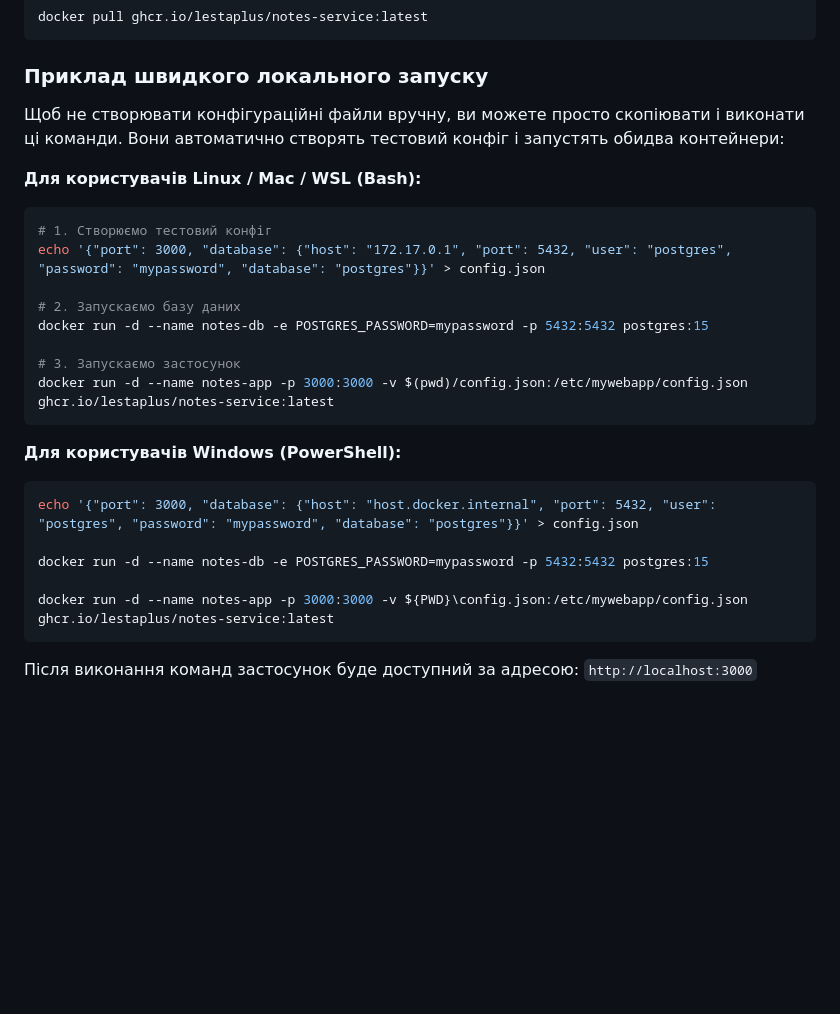
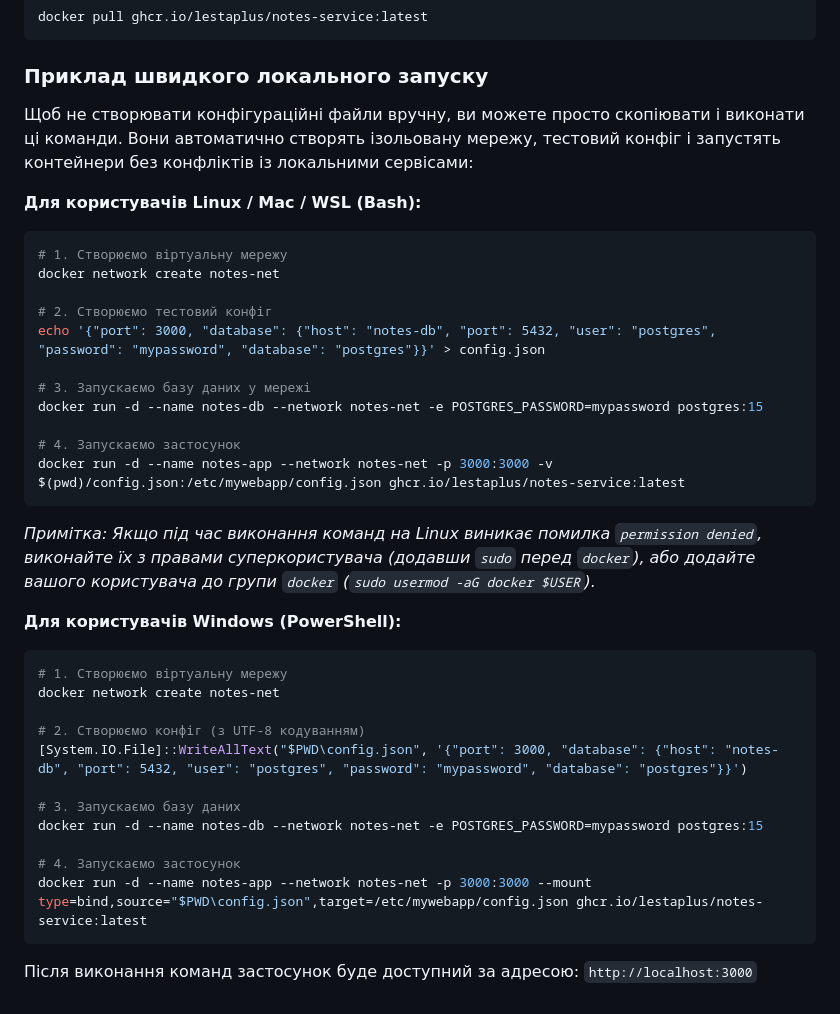
Before and after one commit to lestaplus/notes-service, a Markdown page: README.md, the part around the change. Drawn GitHub-style; blank space fills up the shorter version.

Commit message:
fix local launch example in readme.md [skip ci]

````diff
--- a/README.md
+++ b/README.md
@@ -111,27 +111,38 @@ docker pull ghcr.io/lestaplus/notes-service:latest
 
 ### Приклад швидкого локального запуску
 
-Щоб не створювати конфігураційні файли вручну, ви можете просто скопіювати і виконати ці команди. Вони автоматично створять тестовий конфіг і запустять обидва контейнери:
+Щоб не створювати конфігураційні файли вручну, ви можете просто скопіювати і виконати ці команди. Вони автоматично створять ізольовану мережу, тестовий конфіг і запустять контейнери без конфліктів із локальними сервісами:
 
 **Для користувачів Linux / Mac / WSL (Bash):**
 ```bash
-# 1. Створюємо тестовий конфіг
-echo '{"port": 3000, "database": {"host": "172.17.0.1", "port": 5432, "user": "postgres", "password": "mypassword", "database": "postgres"}}' > config.json
+# 1. Створюємо віртуальну мережу
+docker network create notes-net
 
-# 2. Запускаємо базу даних
-docker run -d --name notes-db -e POSTGRES_PASSWORD=mypassword -p 5432:5432 postgres:15
+# 2. Створюємо тестовий конфіг
+echo '{"port": 3000, "database": {"host": "notes-db", "port": 5432, "user": "postgres", "password": "mypassword", "database": "postgres"}}' > config.json
 
-# 3. Запускаємо застосунок
-docker run -d --name notes-app -p 3000:3000 -v $(pwd)/config.json:/etc/mywebapp/config.json ghcr.io/lestaplus/notes-service:latest
+# 3. Запускаємо базу даних у мережі
+docker run -d --name notes-db --network notes-net -e POSTGRES_PASSWORD=mypassword postgres:15
+
+# 4. Запускаємо застосунок
+docker run -d --name notes-app --network notes-net -p 3000:3000 -v $(pwd)/config.json:/etc/mywebapp/config.json ghcr.io/lestaplus/notes-service:latest
 ```
+
+*Примітка: Якщо під час виконання команд на Linux виникає помилка `permission denied`, виконайте їх з правами суперкористувача (додавши `sudo` перед `docker`), або додайте вашого користувача до групи `docker` (`sudo usermod -aG docker $USER`).*
 
 **Для користувачів Windows (PowerShell):**
 ```powershell
-echo '{"port": 3000, "database": {"host": "host.docker.internal", "port": 5432, "user": "postgres", "password": "mypassword", "database": "postgres"}}' > config.json
+# 1. Створюємо віртуальну мережу
+docker network create notes-net
 
-docker run -d --name notes-db -e POSTGRES_PASSWORD=mypassword -p 5432:5432 postgres:15
+# 2. Створюємо конфіг (з UTF-8 кодуванням)
+[System.IO.File]::WriteAllText("$PWD\config.json", '{"port": 3000, "database": {"host": "notes-db", "port": 5432, "user": "postgres", "password": "mypassword", "database": "postgres"}}')
 
-docker run -d --name notes-app -p 3000:3000 -v ${PWD}\config.json:/etc/mywebapp/config.json ghcr.io/lestaplus/notes-service:latest
+# 3. Запускаємо базу даних
+docker run -d --name notes-db --network notes-net -e POSTGRES_PASSWORD=mypassword postgres:15
+
+# 4. Запускаємо застосунок
+docker run -d --name notes-app --network notes-net -p 3000:3000 --mount type=bind,source="$PWD\config.json",target=/etc/mywebapp/config.json ghcr.io/lestaplus/notes-service:latest
 ```
 
 Після виконання команд застосунок буде доступний за адресою: `http://localhost:3000`
````
